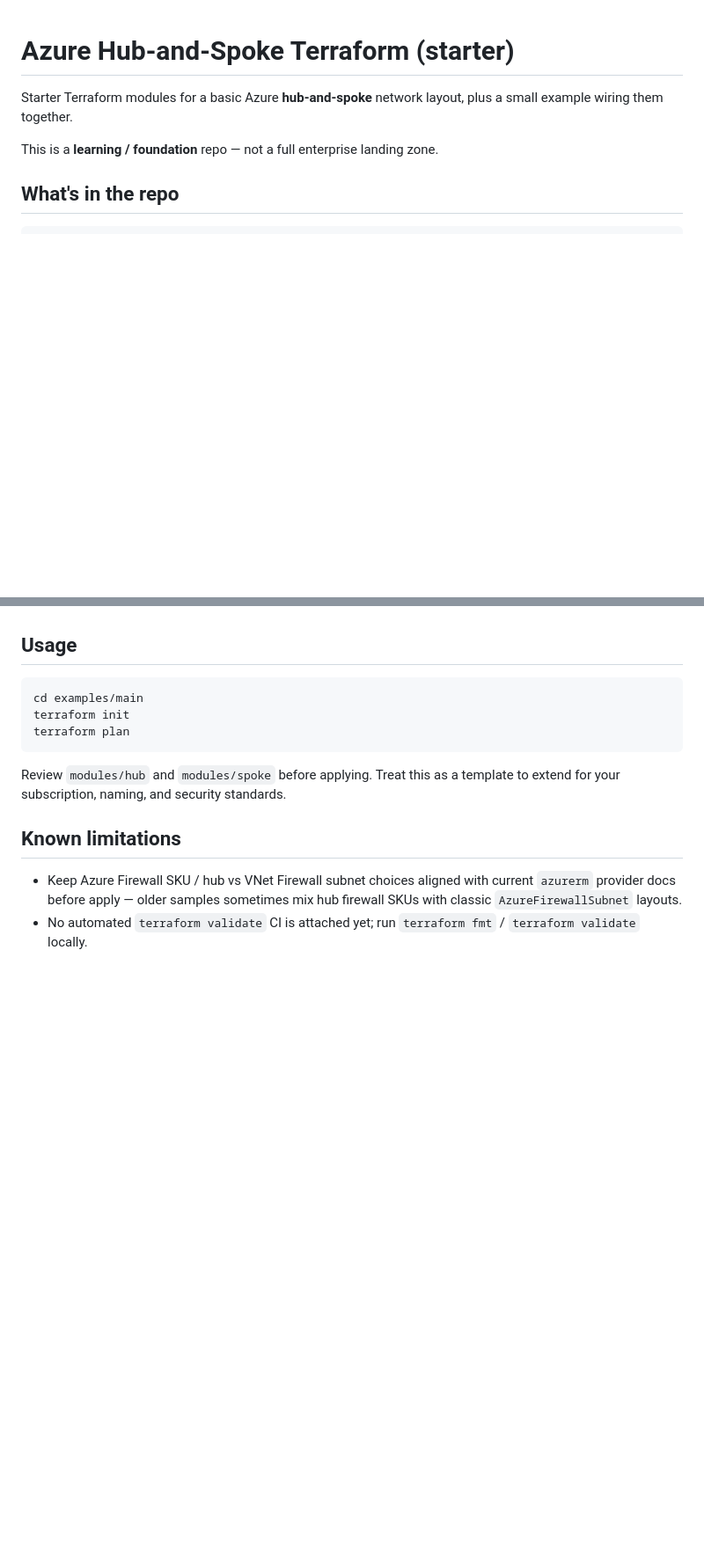
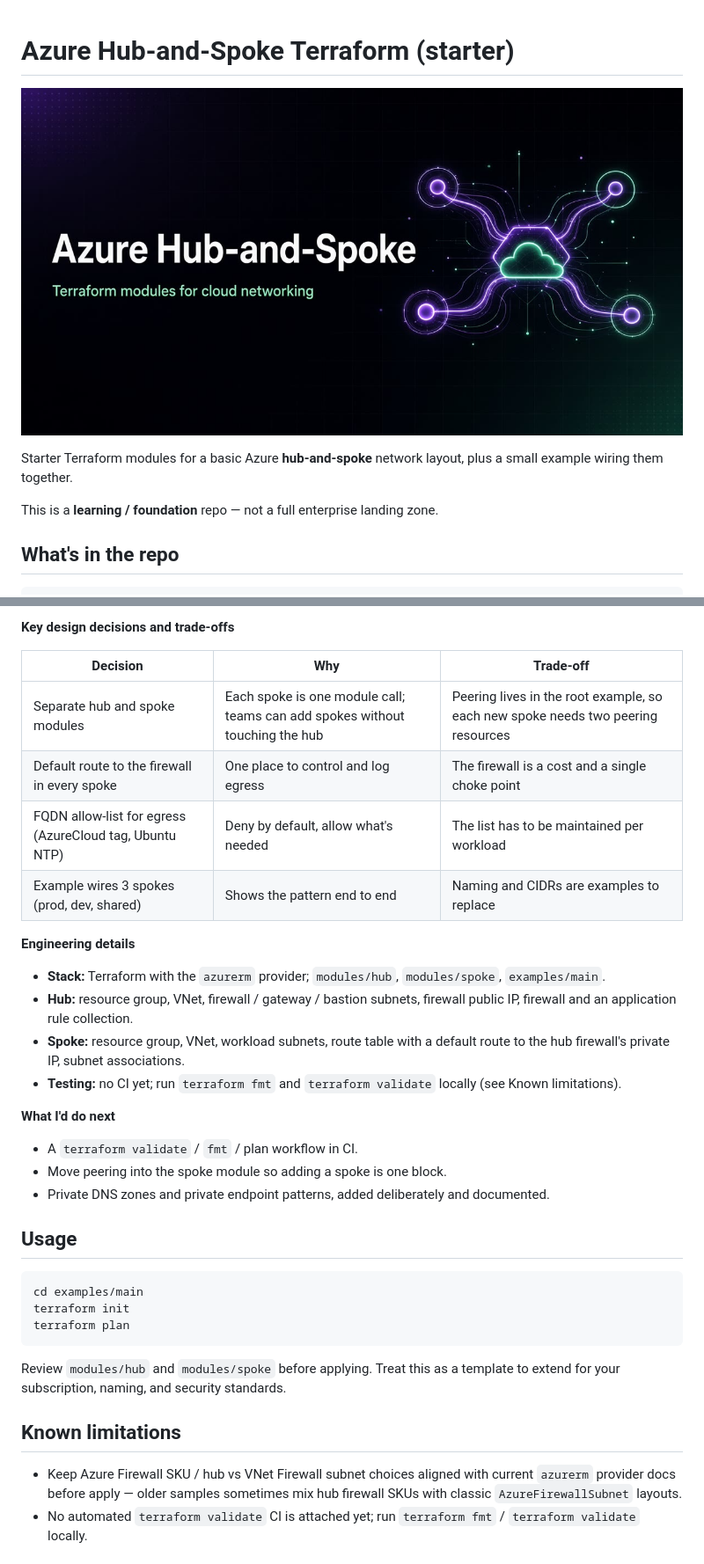
Before and after one commit to suhail39ahmed/azure-hub-spoke-terraform, a Markdown page: README.md, 2 parts joined by grey strips. Shown at 88% size. Rendered like a GitHub page; pictures changed too: docs/cover.jpg (added); blank space fills up the shorter version.

Commit message:
Add cover image and Design & Engineering section to README

````diff
--- a/README.md
+++ b/README.md
@@ -1,4 +1,6 @@
 # Azure Hub-and-Spoke Terraform (starter)
+
+![Azure Hub-and-Spoke: Terraform modules for cloud networking](docs/cover.jpg)
 
 Starter Terraform modules for a basic Azure **hub-and-spoke** network layout, plus a small example wiring them together.
 
@@ -25,3 +58,25 @@ If you need those, add them deliberately — don't invent metrics.
+**Key design decisions and trade-offs**
+
+| Decision | Why | Trade-off |
+|---|---|---|
+| Separate hub and spoke modules | Each spoke is one module call; teams can add spokes without touching the hub | Peering lives in the root example, so each new spoke needs two peering resources |
+| Default route to the firewall in every spoke | One place to control and log egress | The firewall is a cost and a single choke point |
+| FQDN allow-list for egress (AzureCloud tag, Ubuntu NTP) | Deny by default, allow what's needed | The list has to be maintained per workload |
+| Example wires 3 spokes (prod, dev, shared) | Shows the pattern end to end | Naming and CIDRs are examples to replace |
+
+**Engineering details**
+
+- **Stack:** Terraform with the `azurerm` provider; `modules/hub`, `modules/spoke`, `examples/main`.
+- **Hub:** resource group, VNet, firewall / gateway / bastion subnets, firewall public IP, firewall and an application rule collection.
+- **Spoke:** resource group, VNet, workload subnets, route table with a default route to the hub firewall's private IP, subnet associations.
+- **Testing:** no CI yet; run `terraform fmt` and `terraform validate` locally (see Known limitations).
+
+**What I'd do next**
+
+- A `terraform validate` / `fmt` / plan workflow in CI.
+- Move peering into the spoke module so adding a spoke is one block.
+- Private DNS zones and private endpoint patterns, added deliberately and documented.
+
 ## Usage
 
 ```bash
````
Also changed, not shown: other parts of README.md (+31 -0 lines).
